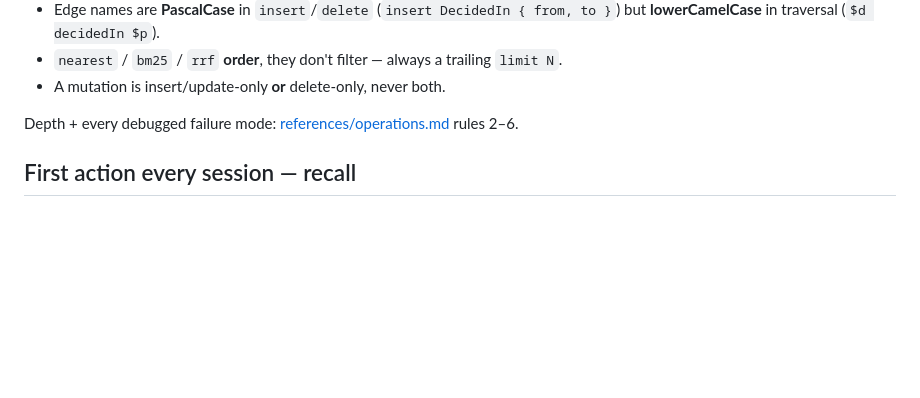
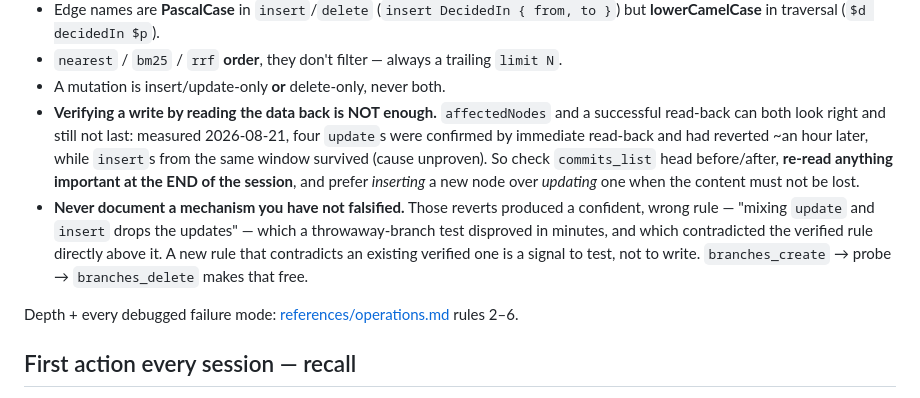
Before and after one commit to Ch3fUlrich/agent-skills, a Markdown page: skills/structured-memory/SKILL.md, the part around the change. GitHub-like rendering; blank space fills up the shorter version.

Commit message:
skills(structured-memory): read-back is not proof; falsify before documenting
Two lessons from a session that got both wrong.

A read-back is not proof of durability. Four `update` mutations each returned
affectedNodes: 1 and were each confirmed by an immediate read showing the new
value; ~an hour later all four had reverted, while `insert`s from the same window
survived. An unattributable commit sits in between (actorId is `default` on every
commit, commits_get returns metadata only). The cause is recorded as UNPROVEN
rather than guessed at. What holds regardless: check commits_list head, re-read
important writes at the END of a session, and prefer inserting a new node over
updating one when the content must not be lost.

And do not promote a mechanism from correlated failures without falsifying it.
Those reverts produced "never mix update and insert — the updates are silently
dropped", written up as fact and nearly committed here as permanent guidance. A
throwaway-branch test disproved it in minutes: mixing works with literal and
parameterised where-clauses, same-type and different-type inserts, and update does
create a commit. It also contradicted rule 4 immediately above it, which already
permits update+insert together — a new rule that contradicts a verified one is a
signal to test, not to write. branches_create -> probe -> branches_delete makes
the test free.

Co-Authored-By: Claude Opus 5 (1M context) <noreply@anthropic.com>
Claude-Session: https://claude.ai/code/session_01MS7hP18DXVYt1wWq1Kc4em

```diff
--- a/skills/structured-memory/SKILL.md
+++ b/skills/structured-memory/SKILL.md
@@ -46,6 +46,17 @@ query decided($s: String) { match { $d: Decision { slug: $s } $d decidedIn $p }
   **lowerCamelCase** in traversal (`$d decidedIn $p`).
 - `nearest` / `bm25` / `rrf` **order**, they don't filter — always a trailing `limit N`.
 - A mutation is insert/update-only **or** delete-only, never both.
+- **Verifying a write by reading the data back is NOT enough.** `affectedNodes` and a
+  successful read-back can both look right and still not last: measured 2026-08-21, four
+  `update`s were confirmed by immediate read-back and had reverted ~an hour later, while
+  `insert`s from the same window survived (cause unproven). So check `commits_list` head
+  before/after, **re-read anything important at the END of the session**, and prefer
+  *inserting* a new node over *updating* one when the content must not be lost.
+- **Never document a mechanism you have not falsified.** Those reverts produced a confident,
+  wrong rule — "mixing `update` and `insert` drops the updates" — which a throwaway-branch
+  test disproved in minutes, and which contradicted the verified rule directly above it.
+  A new rule that contradicts an existing verified one is a signal to test, not to write.
+  `branches_create` → probe → `branches_delete` makes that free.
 
 Depth + every debugged failure mode: [references/operations.md](references/operations.md) rules 2–6.
 
```
Also changed, not shown: 1 other file.
